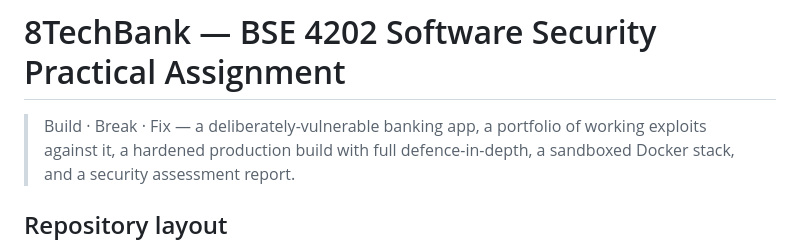
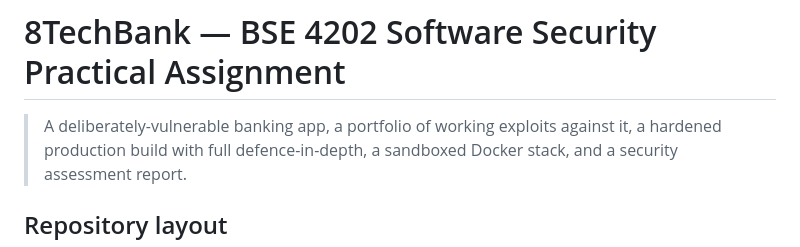
Before and after one commit to ndjek1/8theckBank, a Markdown page: README.md, the part around the change. Drawn GitHub-style.

Commit message:
Fix formatting in README introduction

```diff
--- a/README.md
+++ b/README.md
@@ -1,6 +1,6 @@
 # 8TechBank — BSE 4202 Software Security Practical Assignment
 
-> Build · Break · Fix — a deliberately-vulnerable banking app, a portfolio
+> A deliberately-vulnerable banking app, a portfolio
 > of working exploits against it, a hardened production build with full
 > defence-in-depth, a sandboxed Docker stack, and a security assessment
 > report.
```
